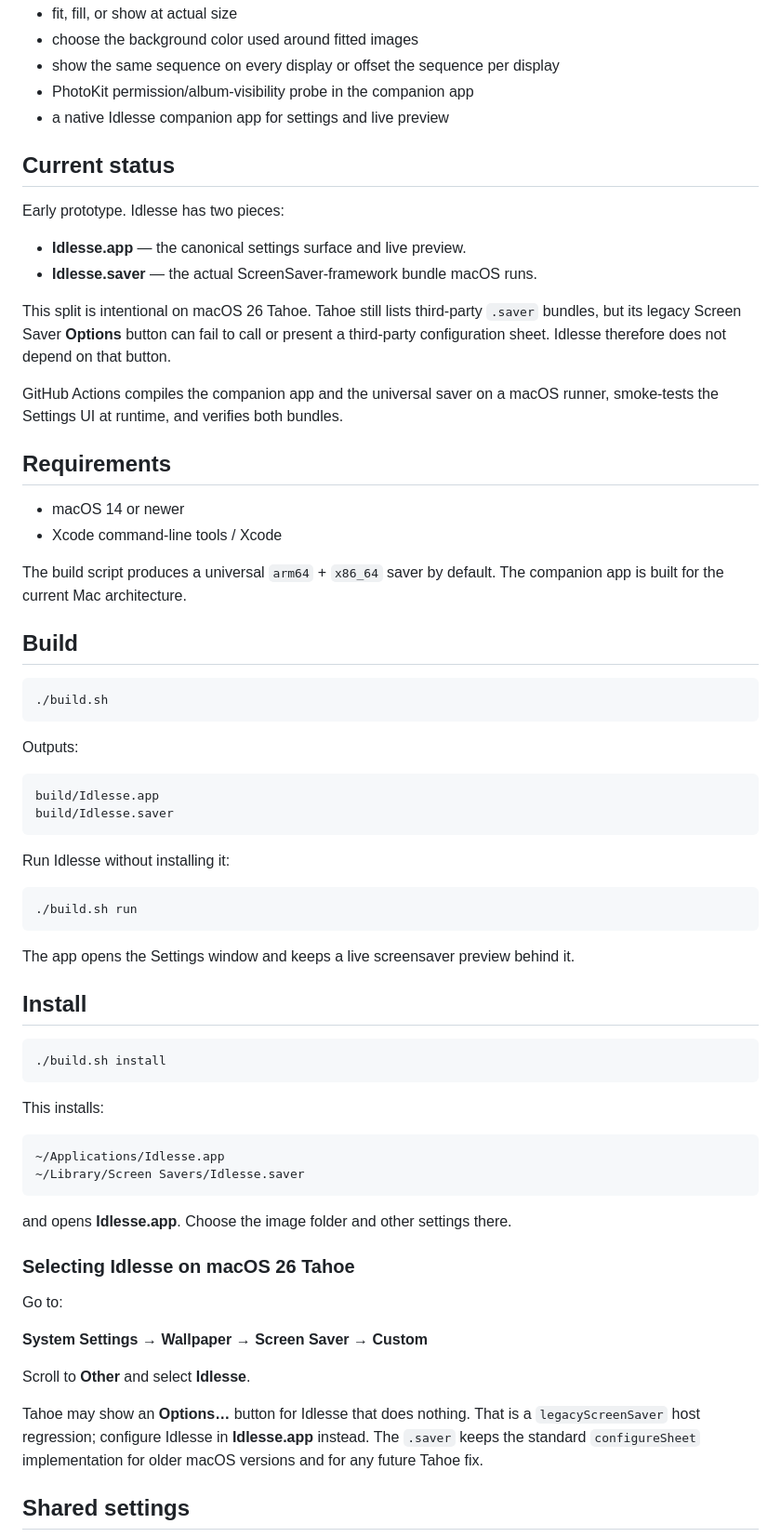
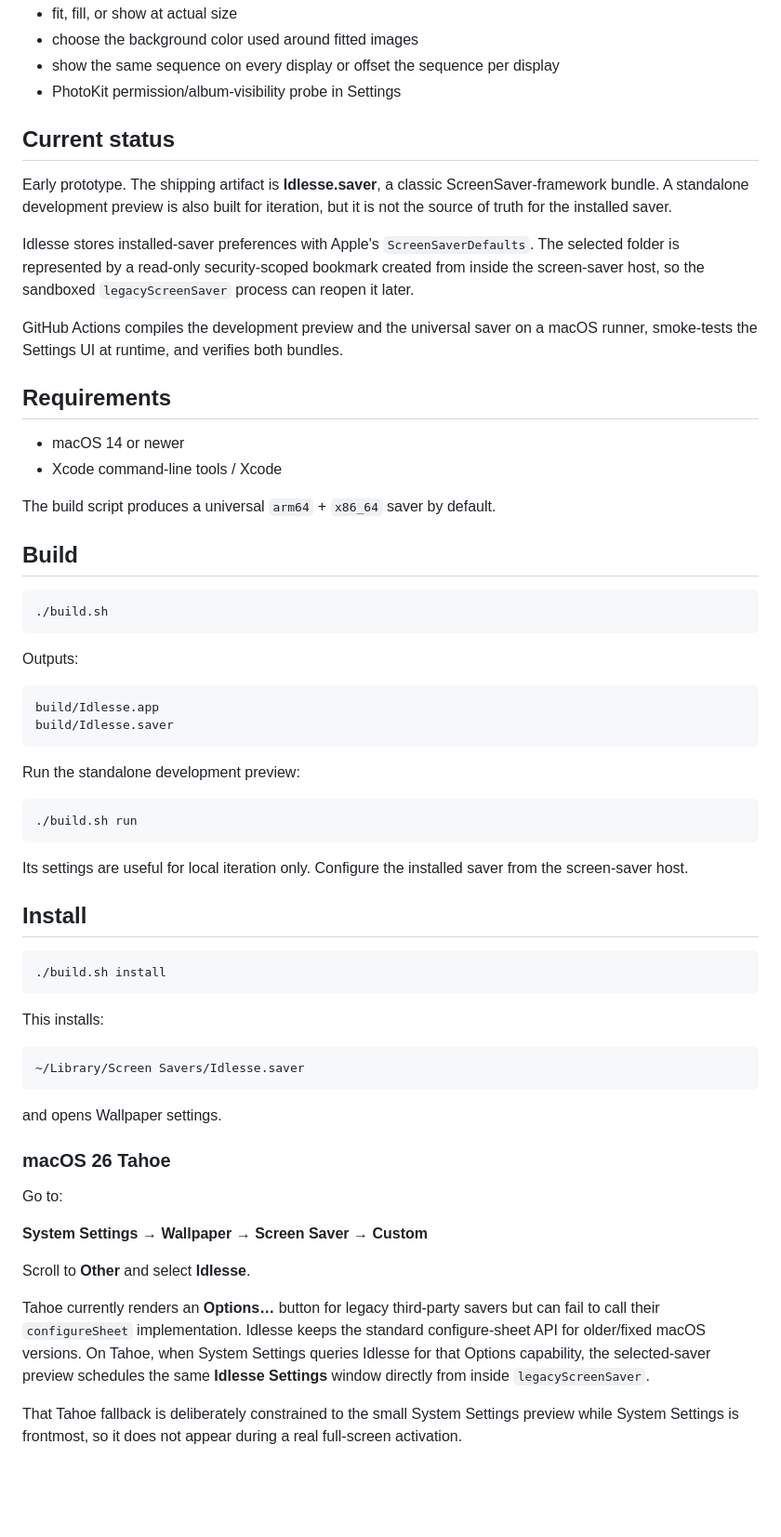
Before and after one commit to teamleaderleo/idlesse, a Markdown page: README.md, the part around one of its changes. Shown at 93% size. GitHub-like rendering; blank space fills up the shorter version.

Commit message:
Document native Tahoe settings fallback

````diff
--- a/README.md
+++ b/README.md
@@ -13,26 +13,22 @@ Current prototype features:
 - fit, fill, or show at actual size
 - choose the background color used around fitted images
 - show the same sequence on every display or offset the sequence per display
-- PhotoKit permission/album-visibility probe in the companion app
-- a native Idlesse companion app for settings and live preview
+- PhotoKit permission/album-visibility probe in Settings
 
 ## Current status
 
-Early prototype. Idlesse has two pieces:
+Early prototype. The shipping artifact is **Idlesse.saver**, a classic ScreenSaver-framework bundle. A standalone development preview is also built for iteration, but it is not the source of truth for the installed saver.
 
-- **Idlesse.app** — the canonical settings surface and live preview.
-- **Idlesse.saver** — the actual ScreenSaver-framework bundle macOS runs.
+Idlesse stores installed-saver preferences with Apple's `ScreenSaverDefaults`. The selected folder is represented by a read-only security-scoped bookmark created from inside the screen-saver host, so the sandboxed `legacyScreenSaver` process can reopen it later.
 
-This split is intentional on macOS 26 Tahoe. Tahoe still lists third-party `.saver` bundles, but its legacy Screen Saver **Options** button can fail to call or present a third-party configuration sheet. Idlesse therefore does not depend on that button.
-
-GitHub Actions compiles the companion app and the universal saver on a macOS runner, smoke-tests the Settings UI at runtime, and verifies both bundles.
+GitHub Actions compiles the development preview and the universal saver on a macOS runner, smoke-tests the Settings UI at runtime, and verifies both bundles.
 
 ## Requirements
 
 - macOS 14 or newer
 - Xcode command-line tools / Xcode
 
-The build script produces a universal `arm64` + `x86_64` saver by default. The companion app is built for the current Mac architecture.
+The build script produces a universal `arm64` + `x86_64` saver by default.
 
 ## Build
 
@@ -47,13 +43,13 @@ build/Idlesse.app
 build/Idlesse.saver
 ```
 
-Run Idlesse without installing it:
+Run the standalone development preview:
 
 ```sh
 ./build.sh run
 ```
 
-The app opens the Settings window and keeps a live screensaver preview behind it.
+Its settings are useful for local iteration only. Configure the installed saver from the screen-saver host.
 
 ## Install
 
@@ -64,13 +60,12 @@ The app opens the Settings window and keeps a live screensaver preview behind it
 This installs:
 
 ```text
-~/Applications/Idlesse.app
 ~/Library/Screen Savers/Idlesse.saver
 ```
 
-and opens **Idlesse.app**. Choose the image folder and other settings there.
+and opens Wallpaper settings.
 
-### Selecting Idlesse on macOS 26 Tahoe
+### macOS 26 Tahoe
 
 Go to:
 
@@ -78,7 +73,7 @@ Go to:
 
 Scroll to **Other** and select **Idlesse**.
 
-Tahoe may show an **Options…** button for Idlesse that does nothing. That is a `legacyScreenSaver` host regression; configure Idlesse in **Idlesse.app** instead. The `.saver` keeps the standard `configureSheet` implementation for older macOS versions and for any future Tahoe fix.
+Tahoe currently renders an **Options…** button for legacy third-party savers but can fail to call their `configureSheet` implementation. Idlesse keeps the standard configure-sheet API for older/fixed macOS versions. On Tahoe, when System Settings queries Idlesse for that Options capability, the selected-saver preview schedules the same **Idlesse Settings** window directly from inside `legacyScreenSaver`.
 
-## Shared settings
+That Tahoe fallback is deliberately constrained to the small System Settings preview while System Settings is frontmost, so it does not appear during a real full-screen activation.
 
````
Also changed, not shown: other parts of README.md (+5 -11 lines).
